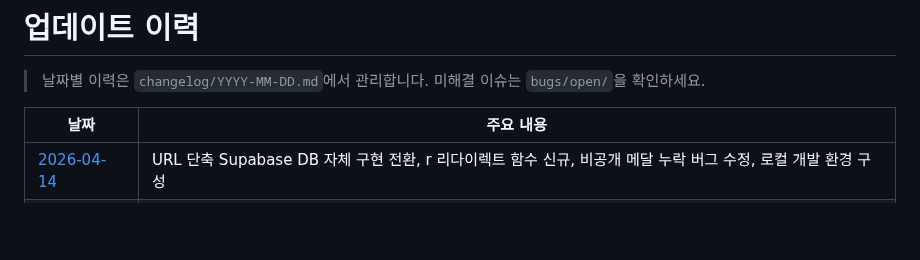
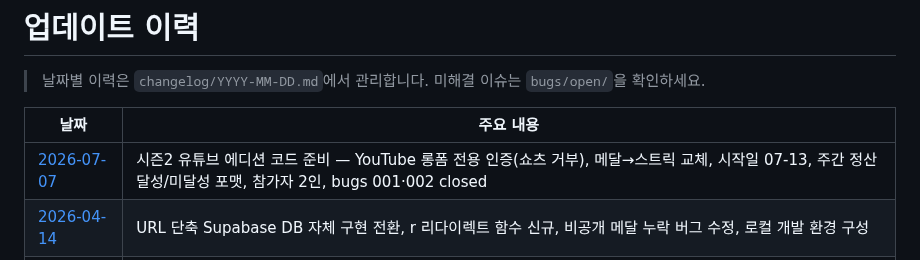
Before and after one commit to ggplab/content_designer_challenge, a Markdown page: update.md, the part around the change. Rendered like a GitHub page; blank space fills up the shorter version.

Commit message:
docs(changelog): 2026-07-07 시즌2 준비 작업 기록 + update.md 이력 추가
Co-Authored-By: Claude Fable 5 <noreply@anthropic.com>

```diff
--- a/update.md
+++ b/update.md
@@ -4,6 +4,7 @@
 
 | 날짜 | 주요 내용 |
 |------|-----------|
+| [2026-07-07](changelog/2026-07-07.md) | 시즌2 유튜브 에디션 코드 준비 — YouTube 롱폼 전용 인증(쇼츠 거부), 메달→스트릭 교체, 시작일 07-13, 주간 정산 달성/미달성 포맷, 참가자 2인, bugs 001·002 closed |
 | [2026-04-14](changelog/2026-04-14.md) | URL 단축 Supabase DB 자체 구현 전환, r 리다이렉트 함수 신규, 비공개 메달 누락 버그 수정, 로컬 개발 환경 구성 |
 | [2026-04-06](changelog/2026-04-06.md) | Instagram/Threads OG 파싱 429 버그 수정, 해당 플랫폼 요약 고정값 처리, 유닛 테스트 보완 |
 | [2026-04-04](changelog/2026-04-04.md) | Edge Function 레이어드 구조 리팩토링, _shared/ 모듈 확충, URL 단축 기능, OG 파싱 정확도 개선 |
```
Also changed, not shown: changelog/2026-07-07.md (added, +55 -0 lines).
